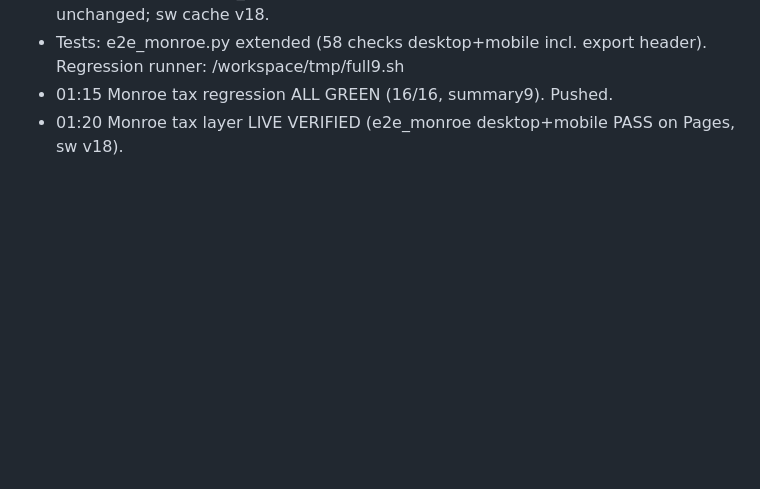
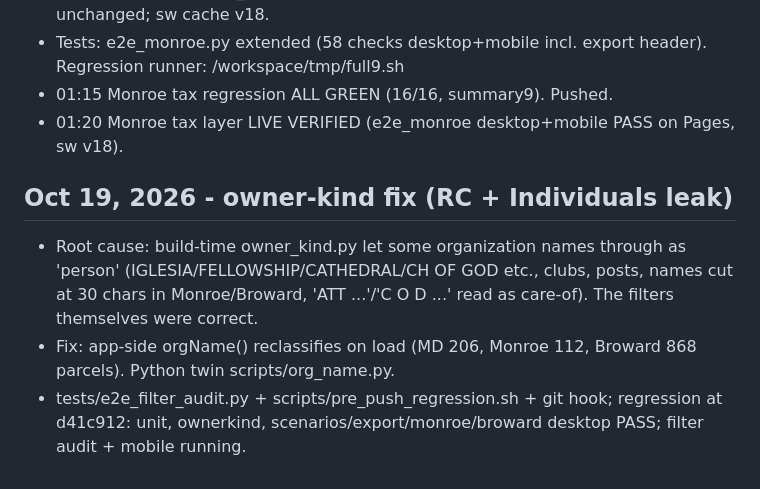
Before and after one commit to brokerbranden-cmd/miami-dade-parcel-finder, a Markdown page: MONROE_PROGRESS.md, the part around the change. Rendered like a GitHub page; blank space fills up the shorter version.

Commit message:
progress: owner-kind fix, regression partly green

```diff
--- a/MONROE_PROGRESS.md
+++ b/MONROE_PROGRESS.md
@@ -27,3 +27,8 @@ Started 2026-10-16. Raw inputs: /workspace/raw/monroe/. Scripts: scripts/countie
 - Tests: e2e_monroe.py extended (58 checks desktop+mobile incl. export header). Regression runner: /workspace/tmp/full9.sh
 - 01:15 Monroe tax regression ALL GREEN (16/16, summary9). Pushed.
 - 01:20 Monroe tax layer LIVE VERIFIED (e2e_monroe desktop+mobile PASS on Pages, sw v18).
+
+## Oct 19, 2026 - owner-kind fix (RC + Individuals leak)
+- Root cause: build-time owner_kind.py let some organization names through as 'person' (IGLESIA/FELLOWSHIP/CATHEDRAL/CH OF GOD etc., clubs, posts, names cut at 30 chars in Monroe/Broward, 'ATT ...'/'C O D ...' read as care-of). The filters themselves were correct.
+- Fix: app-side orgName() reclassifies on load (MD 206, Monroe 112, Broward 868 parcels). Python twin scripts/org_name.py.
+- tests/e2e_filter_audit.py + scripts/pre_push_regression.sh + git hook; regression at d41c912: unit, ownerkind, scenarios/export/monroe/broward desktop PASS; filter audit + mobile running.
```
